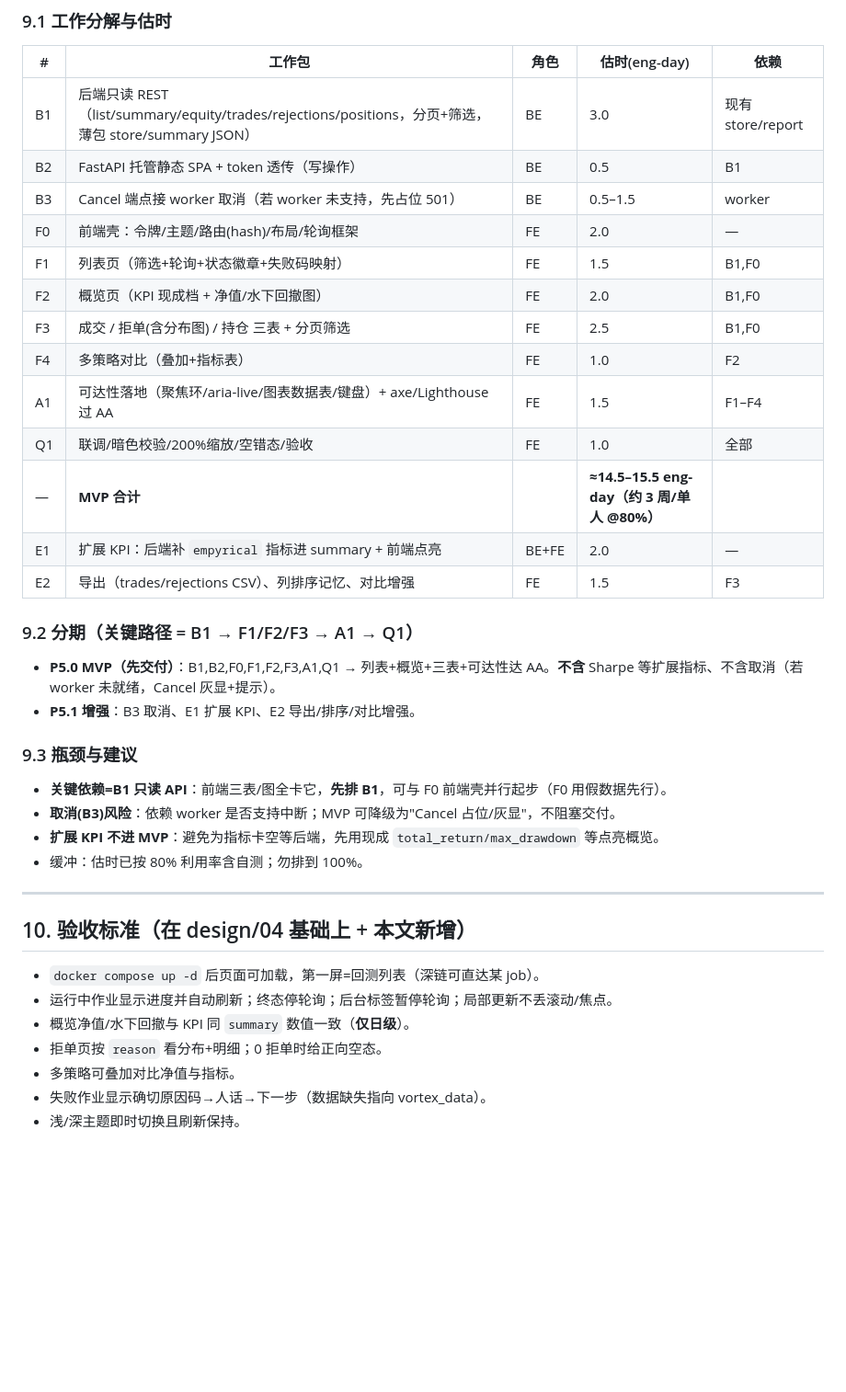
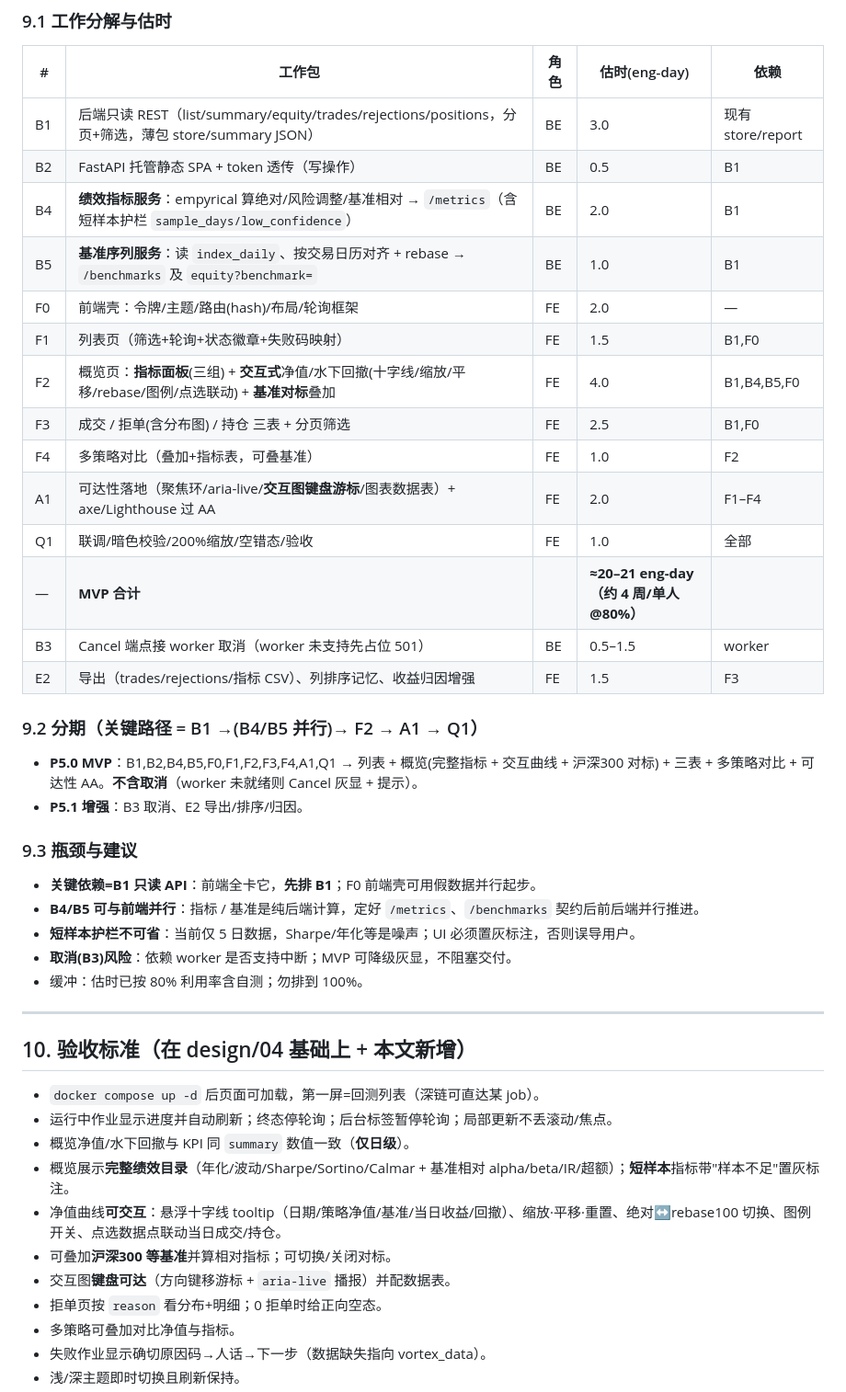
Before and after one commit to zyukyunman/vortex_backtest, a Markdown page: design/13-p5-dashboard-design.md, the part around one of its changes. Shown at 92% size. Drawn GitHub-style; blank space fills up the shorter version.

```diff
--- a/design/13-p5-dashboard-design.md
+++ b/design/13-p5-dashboard-design.md
@@ -290,27 +345,29 @@ CSS 变量；`:root` 为浅色，`[data-theme=dark]` 覆盖。**用令牌、不
 |---|---|---|---|---|
 | B1 | 后端只读 REST（list/summary/equity/trades/rejections/positions，分页+筛选，薄包 store/summary JSON） | BE | 3.0 | 现有 store/report |
 | B2 | FastAPI 托管静态 SPA + token 透传（写操作） | BE | 0.5 | B1 |
-| B3 | Cancel 端点接 worker 取消（若 worker 未支持，先占位 501） | BE | 0.5–1.5 | worker |
+| B4 | **绩效指标服务**：empyrical 算绝对/风险调整/基准相对 → `/metrics`（含短样本护栏 `sample_days/low_confidence`） | BE | 2.0 | B1 |
+| B5 | **基准序列服务**：读 `index_daily`、按交易日历对齐 + rebase → `/benchmarks` 及 `equity?benchmark=` | BE | 1.0 | B1 |
 | F0 | 前端壳：令牌/主题/路由(hash)/布局/轮询框架 | FE | 2.0 | — |
 | F1 | 列表页（筛选+轮询+状态徽章+失败码映射） | FE | 1.5 | B1,F0 |
-| F2 | 概览页（KPI 现成档 + 净值/水下回撤图） | FE | 2.0 | B1,F0 |
+| F2 | 概览页：**指标面板**(三组) + **交互式**净值/水下回撤(十字线/缩放/平移/rebase/图例/点选联动) + **基准对标**叠加 | FE | 4.0 | B1,B4,B5,F0 |
 | F3 | 成交 / 拒单(含分布图) / 持仓 三表 + 分页筛选 | FE | 2.5 | B1,F0 |
-| F4 | 多策略对比（叠加+指标表） | FE | 1.0 | F2 |
-| A1 | 可达性落地（聚焦环/aria-live/图表数据表/键盘）+ axe/Lighthouse 过 AA | FE | 1.5 | F1–F4 |
+| F4 | 多策略对比（叠加+指标表，可叠基准） | FE | 1.0 | F2 |
+| A1 | 可达性落地（聚焦环/aria-live/**交互图键盘游标**/图表数据表）+ axe/Lighthouse 过 AA | FE | 2.0 | F1–F4 |
 | Q1 | 联调/暗色校验/200%缩放/空错态/验收 | FE | 1.0 | 全部 |
-| — | **MVP 合计** | | **≈14.5–15.5 eng-day（约 3 周/单人 @80%）** | |
-| E1 | 扩展 KPI：后端补 `empyrical` 指标进 summary + 前端点亮 | BE+FE | 2.0 | — |
-| E2 | 导出（trades/rejections CSV）、列排序记忆、对比增强 | FE | 1.5 | F3 |
+| — | **MVP 合计** | | **≈20–21 eng-day（约 4 周/单人 @80%）** | |
+| B3 | Cancel 端点接 worker 取消（worker 未支持先占位 501） | BE | 0.5–1.5 | worker |
+| E2 | 导出（trades/rejections/指标 CSV）、列排序记忆、收益归因增强 | FE | 1.5 | F3 |
 
-### 9.2 分期（关键路径 = B1 → F1/F2/F3 → A1 → Q1）
+### 9.2 分期（关键路径 = B1 →(B4/B5 并行)→ F2 → A1 → Q1）
 
-- **P5.0 MVP（先交付）**：B1,B2,F0,F1,F2,F3,A1,Q1 → 列表+概览+三表+可达性达 AA。**不含** Sharpe 等扩展指标、不含取消（若 worker 未就绪，Cancel 灰显+提示）。
-- **P5.1 增强**：B3 取消、E1 扩展 KPI、E2 导出/排序/对比增强。
+- **P5.0 MVP**：B1,B2,B4,B5,F0,F1,F2,F3,F4,A1,Q1 → 列表 + 概览(完整指标 + 交互曲线 + 沪深300 对标) + 三表 + 多策略对比 + 可达性 AA。**不含取消**（worker 未就绪则 Cancel 灰显 + 提示）。
+- **P5.1 增强**：B3 取消、E2 导出/排序/归因。
 
 ### 9.3 瓶颈与建议
-- **关键依赖=B1 只读 API**：前端三表/图全卡它，**先排 B1**，可与 F0 前端壳并行起步（F0 用假数据先行）。
-- **取消(B3)风险**：依赖 worker 是否支持中断；MVP 可降级为"Cancel 占位/灰显"，不阻塞交付。
-- **扩展 KPI 不进 MVP**：避免为指标卡空等后端，先用现成 `total_return/max_drawdown` 等点亮概览。
+- **关键依赖=B1 只读 API**：前端全卡它，**先排 B1**；F0 前端壳可用假数据并行起步。
+- **B4/B5 可与前端并行**：指标 / 基准是纯后端计算，定好 `/metrics`、`/benchmarks` 契约后前后端并行推进。
+- **短样本护栏不可省**：当前仅 5 日数据，Sharpe/年化等是噪声；UI 必须置灰标注，否则误导用户。
+- **取消(B3)风险**：依赖 worker 是否支持中断；MVP 可降级灰显，不阻塞交付。
 - 缓冲：估时已按 80% 利用率含自测；勿排到 100%。
 
 ---
@@ -320,6 +377,10 @@ CSS 变量；`:root` 为浅色，`[data-theme=dark]` 覆盖。**用令牌、不
 - `docker compose up -d` 后页面可加载，第一屏=回测列表（深链可直达某 job）。
 - 运行中作业显示进度并自动刷新；终态停轮询；后台标签暂停轮询；局部更新不丢滚动/焦点。
 - 概览净值/水下回撤与 KPI 同 `summary` 数值一致（**仅日级**）。
+- 概览展示**完整绩效目录**（年化/波动/Sharpe/Sortino/Calmar + 基准相对 alpha/beta/IR/超额）；**短样本**指标带"样本不足"置灰标注。
+- 净值曲线**可交互**：悬浮十字线 tooltip（日期/策略净值/基准/当日收益/回撤）、缩放·平移·重置、绝对↔rebase100 切换、图例开关、点选数据点联动当日成交/持仓。
+- 可叠加**沪深300 等基准**并算相对指标；可切换/关闭对标。
+- 交互图**键盘可达**（方向键移游标 + `aria-live` 播报）并配数据表。
 - 拒单页按 `reason` 看分布+明细；0 拒单时给正向空态。
 - 多策略可叠加对比净值与指标。
 - 失败作业显示确切原因码→人话→下一步（数据缺失指向 vortex_data）。
```
Also changed, not shown: other parts of design/13-p5-dashboard-design.md (+72 -17 lines).
